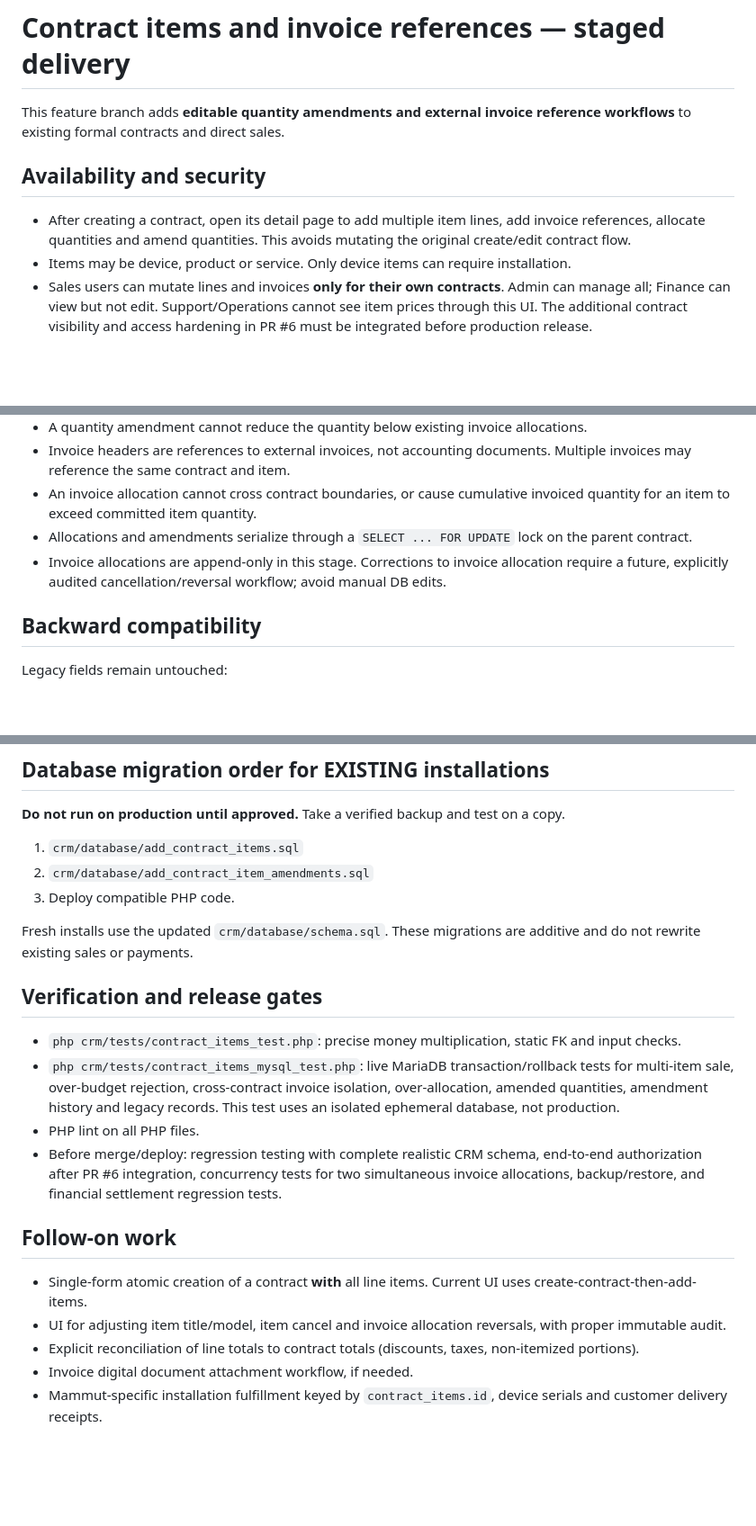
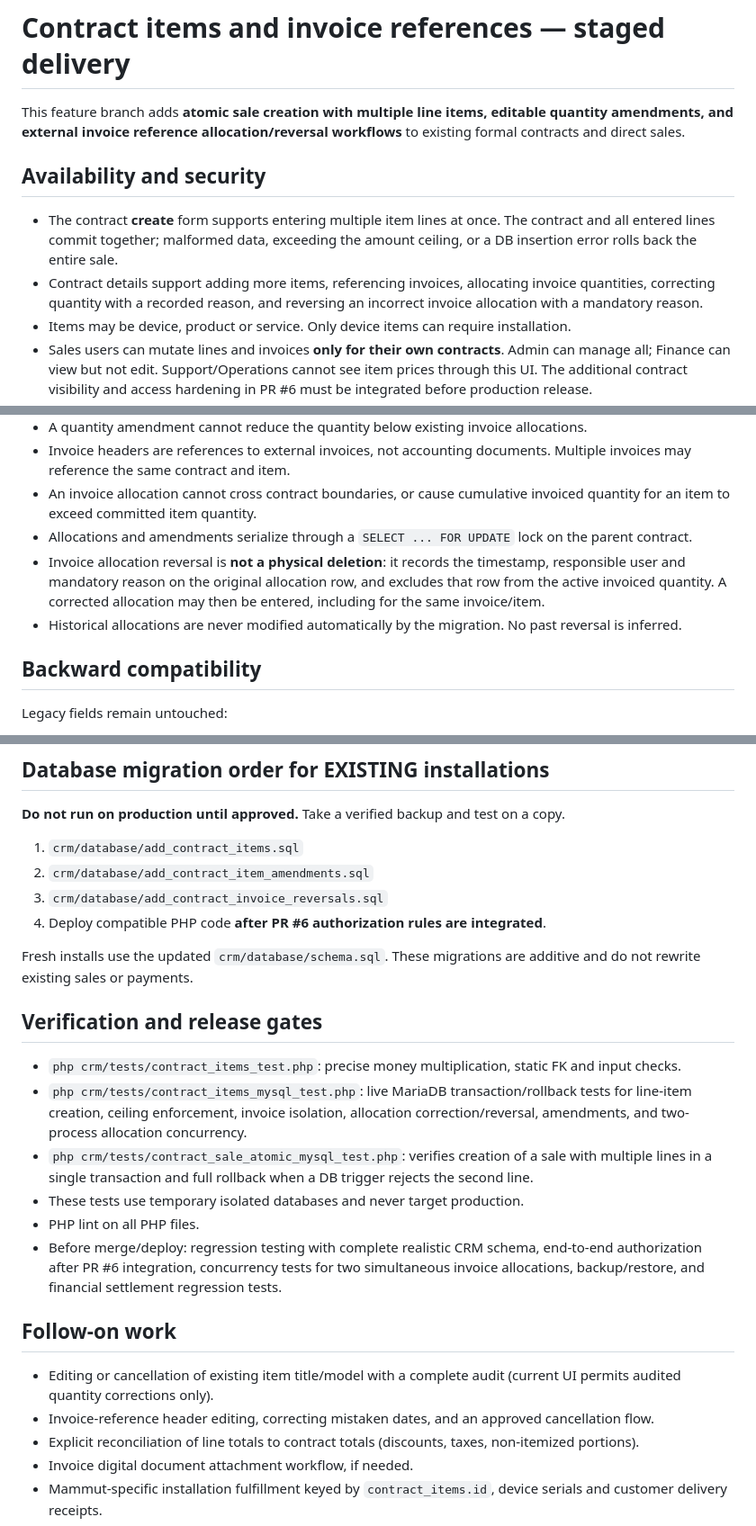
Before and after one commit to MohammadGhaheri/Simple-CRM, a Markdown page: docs/CONTRACT-ITEMS-DESIGN.md, 3 parts joined by grey strips. Shown at 90% size. Drawn GitHub-style; blank space fills up the shorter version.

Commit message:
docs: document atomic multi-item contracts and auditable invoice reversals

```diff
--- a/docs/CONTRACT-ITEMS-DESIGN.md
+++ b/docs/CONTRACT-ITEMS-DESIGN.md
@@ -1,10 +1,11 @@
 # Contract items and invoice references — staged delivery
 
-This feature branch adds **editable quantity amendments and external invoice reference workflows** to existing formal contracts and direct sales.
+This feature branch adds **atomic sale creation with multiple line items, editable quantity amendments, and external invoice reference allocation/reversal workflows** to existing formal contracts and direct sales.
 
 ## Availability and security
 
-- After creating a contract, open its detail page to add multiple item lines, add invoice references, allocate quantities and amend quantities. This avoids mutating the original create/edit contract flow.
+- The contract **create** form supports entering multiple item lines at once. The contract and all entered lines commit together; malformed data, exceeding the amount ceiling, or a DB insertion error rolls back the entire sale.
+- Contract details support adding more items, referencing invoices, allocating invoice quantities, correcting quantity with a recorded reason, and reversing an incorrect invoice allocation with a mandatory reason.
 - Items may be device, product or service. Only device items can require installation.
 - Sales users can mutate lines and invoices **only for their own contracts**. Admin can manage all; Finance can view but not edit. Support/Operations cannot see item prices through this UI. The additional contract visibility and access hardening in PR #6 must be integrated before production release.
 - This branch does **not** provide an operations installation view. That is Mammut-only work, after the core PR is approved.
@@ -21,7 +22,8 @@ This feature branch adds **editable quantity amendments and external invoice ref
 - Invoice headers are references to external invoices, not accounting documents. Multiple invoices may reference the same contract and item.
 - An invoice allocation cannot cross contract boundaries, or cause cumulative invoiced quantity for an item to exceed committed item quantity.
 - Allocations and amendments serialize through a `SELECT ... FOR UPDATE` lock on the parent contract.
-- Invoice allocations are append-only in this stage. Corrections to invoice allocation require a future, explicitly audited cancellation/reversal workflow; avoid manual DB edits.
+- Invoice allocation reversal is **not a physical deletion**: it records the timestamp, responsible user and mandatory reason on the original allocation row, and excludes that row from the active invoiced quantity. A corrected allocation may then be entered, including for the same invoice/item.
+- Historical allocations are never modified automatically by the migration. No past reversal is inferred.
 
 ## Backward compatibility
 
@@ -38,21 +40,24 @@ Existing sales remain valid without any contract_items rows. No product types, i
 
 1. `crm/database/add_contract_items.sql`
 2. `crm/database/add_contract_item_amendments.sql`
-3. Deploy compatible PHP code.
+3. `crm/database/add_contract_invoice_reversals.sql`
+4. Deploy compatible PHP code **after PR #6 authorization rules are integrated**.
 
 Fresh installs use the updated `crm/database/schema.sql`. These migrations are additive and do not rewrite existing sales or payments.
 
 ## Verification and release gates
 
 - `php crm/tests/contract_items_test.php`: precise money multiplication, static FK and input checks.
-- `php crm/tests/contract_items_mysql_test.php`: live MariaDB transaction/rollback tests for multi-item sale, over-budget rejection, cross-contract invoice isolation, over-allocation, amended quantities, amendment history and legacy records. This test uses an isolated ephemeral database, not production.
+- `php crm/tests/contract_items_mysql_test.php`: live MariaDB transaction/rollback tests for line-item creation, ceiling enforcement, invoice isolation, allocation correction/reversal, amendments, and two-process allocation concurrency.
+- `php crm/tests/contract_sale_atomic_mysql_test.php`: verifies creation of a sale with multiple lines in a single transaction and full rollback when a DB trigger rejects the second line.
+- These tests use temporary isolated databases and never target production.
 - PHP lint on all PHP files.
 - Before merge/deploy: regression testing with complete realistic CRM schema, end-to-end authorization after PR #6 integration, concurrency tests for two simultaneous invoice allocations, backup/restore, and financial settlement regression tests.
 
 ## Follow-on work
 
-- Single-form atomic creation of a contract **with** all line items. Current UI uses create-contract-then-add-items.
-- UI for adjusting item title/model, item cancel and invoice allocation reversals, with proper immutable audit.
+- Editing or cancellation of existing item title/model with a complete audit (current UI permits audited quantity corrections only).
+- Invoice-reference header editing, correcting mistaken dates, and an approved cancellation flow.
 - Explicit reconciliation of line totals to contract totals (discounts, taxes, non-itemized portions).
 - Invoice digital document attachment workflow, if needed.
 - Mammut-specific installation fulfillment keyed by `contract_items.id`, device serials and customer delivery receipts.
```
